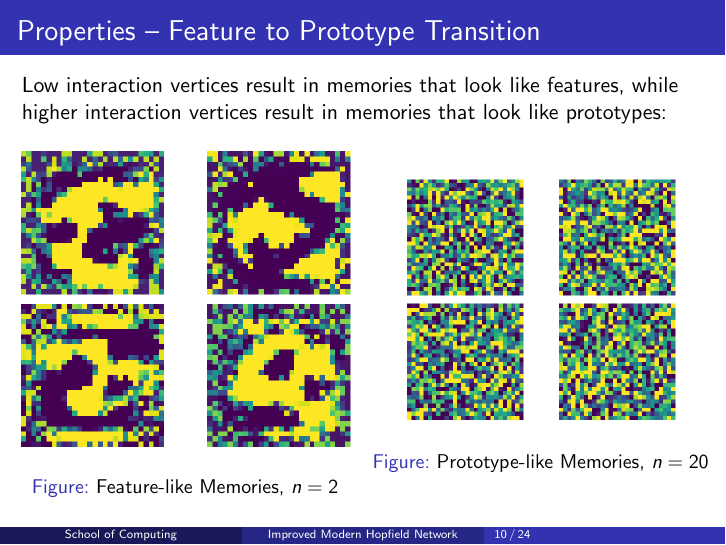
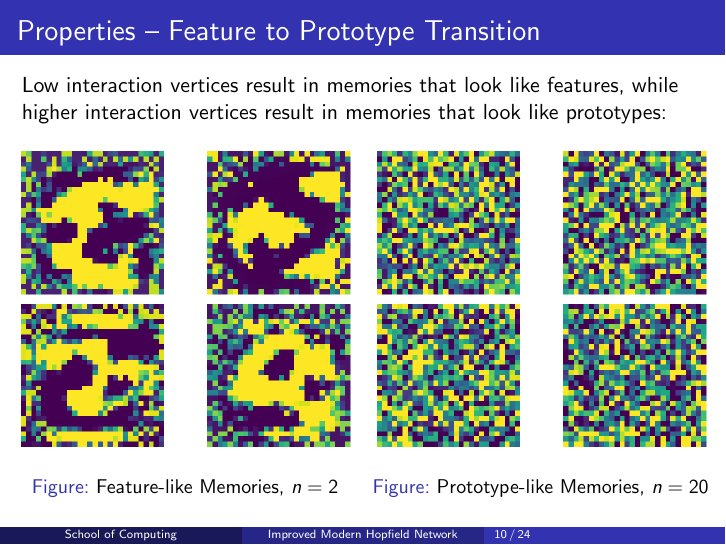
Before and after one commit to hmcalister/PostgraduateSymposium2024Presentation, LaTeX slides (main.tex, which reads slides/02_modern_behavior.tex): page 19 of 49 before the commit and page 18 of 48 after it. Compiled offline with pdfLaTeX.

Commit message:
Comment out content in 02

```diff
--- a/slides/02_modern_behavior.tex
+++ b/slides/02_modern_behavior.tex
@@ -43,24 +43,29 @@ Low interaction vertices result in memories that look like features, while highe
     \caption{Feature-like Memories, \(n=2\)}
     \end{figure}
     \column{.5\textwidth}
-    \only<1>{
-        \begin{figure}
-        \includegraphics[width=\textwidth]{images/randomMemories/01.png}
-        \caption{Prototype-like Memories, \(n=20\)}
-        \end{figure}
-    }
-    \only<2>{
-        \begin{figure}
-        \includegraphics[width=\textwidth]{images/randomMemories/02.png}
-        \caption{Prototype-like Memories, \(n=20\)}
-        \end{figure}
-    }
-    \only<3>{
-        \begin{figure}
-        \includegraphics[width=\textwidth]{images/randomMemories/03.png}
-        \caption{Prototype-like Memories, \(n=20\)}
-        \end{figure}
-    }
+    \pause
+    \begin{figure}
+    \includegraphics[width=\textwidth]{images/randomMemories/00.png}
+    \caption{Prototype-like Memories, \(n=20\)}
+    \end{figure}
+    % \only<1>{
+    %     \begin{figure}
+    %     \includegraphics[width=\textwidth]{images/randomMemories/01.png}
+    %     \caption{Prototype-like Memories, \(n=20\)}
+    %     \end{figure}
+    % }
+    % \only<2>{
+    %     \begin{figure}
+    %     \includegraphics[width=\textwidth]{images/randomMemories/02.png}
+    %     \caption{Prototype-like Memories, \(n=20\)}
+    %     \end{figure}
+    % }
+    % \only<3>{
+    %     \begin{figure}
+    %     \includegraphics[width=\textwidth]{images/randomMemories/03.png}
+    %     \caption{Prototype-like Memories, \(n=20\)}
+    %     \end{figure}
+    % }
 
 \end{columns}
 
```
